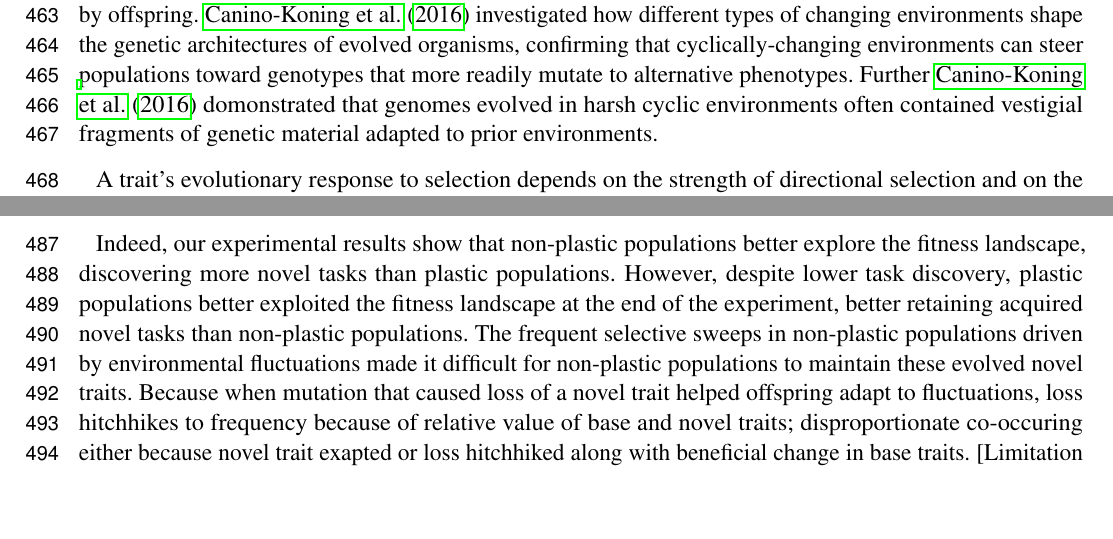
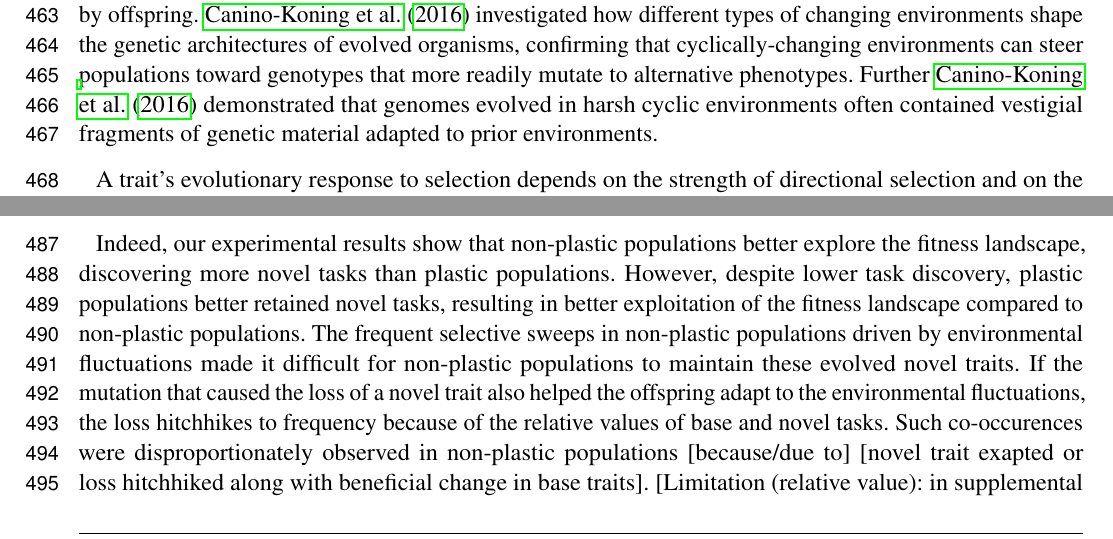
Before and after one commit to amlalejini/Frontiers-DEVO-Special-Issue---Evolutionary-Consequences-of-Phenotypic-Plasticity, a LaTeX document (main.tex, which reads tex/discussion.tex): two parts of page 13 of 17, joined at a grey line, cut so that both start at the same text, the shorter picture padded with empty space. Compiled offline with pdfLaTeX.

Commit message:
Updates from Overleaf

```diff
--- a/tex/discussion.tex
+++ b/tex/discussion.tex
@@ -22,7 +22,7 @@ The evolutionary dynamics that we observed in non-plastic populations, however,
 \cite{lalejini_evolutionary_2016} visually inspected the evolutionary histories of non-plastic organisms evolved in fluctuating environments, observing that mutations readily switched the set of traits expressed by offspring.
 % - Rose's phenotype switching work - TODO - work in relevant architecture results!
 \cite{canino-koning_evolution_2016} investigated how different types of changing environments shape the genetic architectures of evolved organisms, confirming that cyclically-changing environments can steer populations toward genotypes that more readily mutate to alternative phenotypes.
-Further \cite{canino-koning_evolution_2016} domonstrated that genomes evolved in harsh cyclic environments often contained vestigial fragments of genetic material adapted to prior environments.
+Further \cite{canino-koning_evolution_2016} demonstrated that genomes evolved in harsh cyclic environments often contained vestigial fragments of genetic material adapted to prior environments.
 %  - @Austin - depending on what you include about architecture results, you'll also want to work in results from Canino-Koning (2019); going to talk about their novel tasks results in next subsection.
 
 % -- @AML: --bookmark--
@@ -68,10 +68,12 @@ Thus, we might expect that non-plastic populations would better adapt to novel e
 
 % - our results -
 Indeed, our experimental results show that non-plastic populations better explore the fitness landscape, discovering more novel tasks than plastic populations.
-However, despite lower task discovery, plastic populations better exploited the fitness landscape at the end of the experiment, better retaining acquired novel tasks than non-plastic populations.
+%However, despite lower task discovery, plastic populations better exploited the fitness landscape at the end of the experiment, better retaining acquired novel tasks than non-plastic populations.
+However, despite lower task discovery, plastic populations better retained novel tasks, resulting in better exploitation of the fitness landscape compared to non-plastic populations.
 The frequent selective sweeps in non-plastic populations driven by environmental fluctuations made it difficult for non-plastic populations to maintain these evolved novel traits.
-Because when mutation that caused loss of a novel trait helped offspring adapt to fluctuations, loss hitchhikes to frequency because of relative value of base and novel traits; disproportionate co-occuring either because novel trait exapted or loss hitchhiked along with beneficial change in base traits.
 %Because when mutation that caused loss of a novel trait helped offspring adapt to fluctuations, loss hitchhikes to frequency because of relative value of base and novel traits; disproportionate co-occuring either because novel trait exapted or loss hitchhiked along with beneficial change in base traits.
+If the mutation that caused the loss of a novel trait also helped the offspring adapt to the environmental fluctuations, the loss hitchhikes to frequency because of the relative values of base and novel tasks.
+Such co-occurences were disproportionately observed in non-plastic populations [because/due to] [novel trait exapted or loss hitchhiked along with beneficial change in base traits].
 [Limitation (relative value): in supplemental experiments, relative value of fluctuating and novel tasks affects novel task retention, the stronger directional selection on fluctuation tasks relative to selection on novel tasks makes novel tasks harder to maintain because less deleterious to lose novel trait].
 
 % -- relevant digital evolution lit --
```
